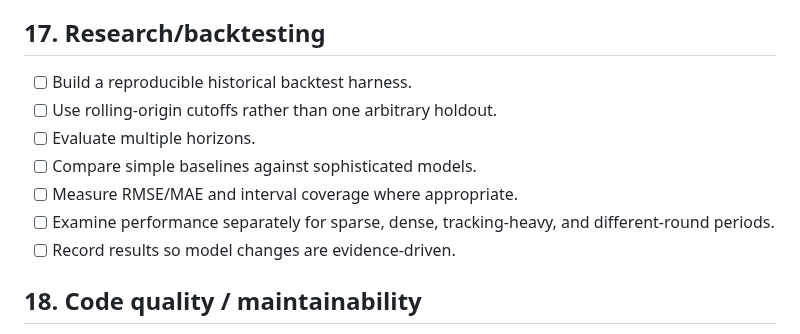
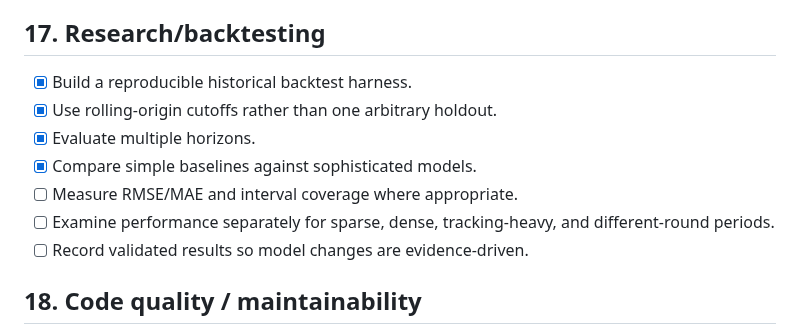
Before and after one commit to Gitdisd/pesquisas-eleitorais-br, a Markdown page: docs/GPT-CHECK.md, the part around one of its changes. Drawn GitHub-style.

Commit message:
docs: mark completed migration checks

```diff
--- a/docs/GPT-CHECK.md
+++ b/docs/GPT-CHECK.md
@@ -164,13 +164,13 @@
 - [ ] Avoid making every mathematical series look equally authoritative.
 
 ## 17. Research/backtesting
-- [ ] Build a reproducible historical backtest harness.
-- [ ] Use rolling-origin cutoffs rather than one arbitrary holdout.
-- [ ] Evaluate multiple horizons.
-- [ ] Compare simple baselines against sophisticated models.
+- [x] Build a reproducible historical backtest harness.
+- [x] Use rolling-origin cutoffs rather than one arbitrary holdout.
+- [x] Evaluate multiple horizons.
+- [x] Compare simple baselines against sophisticated models.
 - [ ] Measure RMSE/MAE and interval coverage where appropriate.
 - [ ] Examine performance separately for sparse, dense, tracking-heavy, and different-round periods.
-- [ ] Record results so model changes are evidence-driven.
+- [ ] Record validated results so model changes are evidence-driven.
 
 ## 18. Code quality / maintainability
 - [ ] Prefer TypeScript for core statistical contracts where practical.
```
Also changed, not shown: other parts of docs/GPT-CHECK.md (+7 -7 lines).
